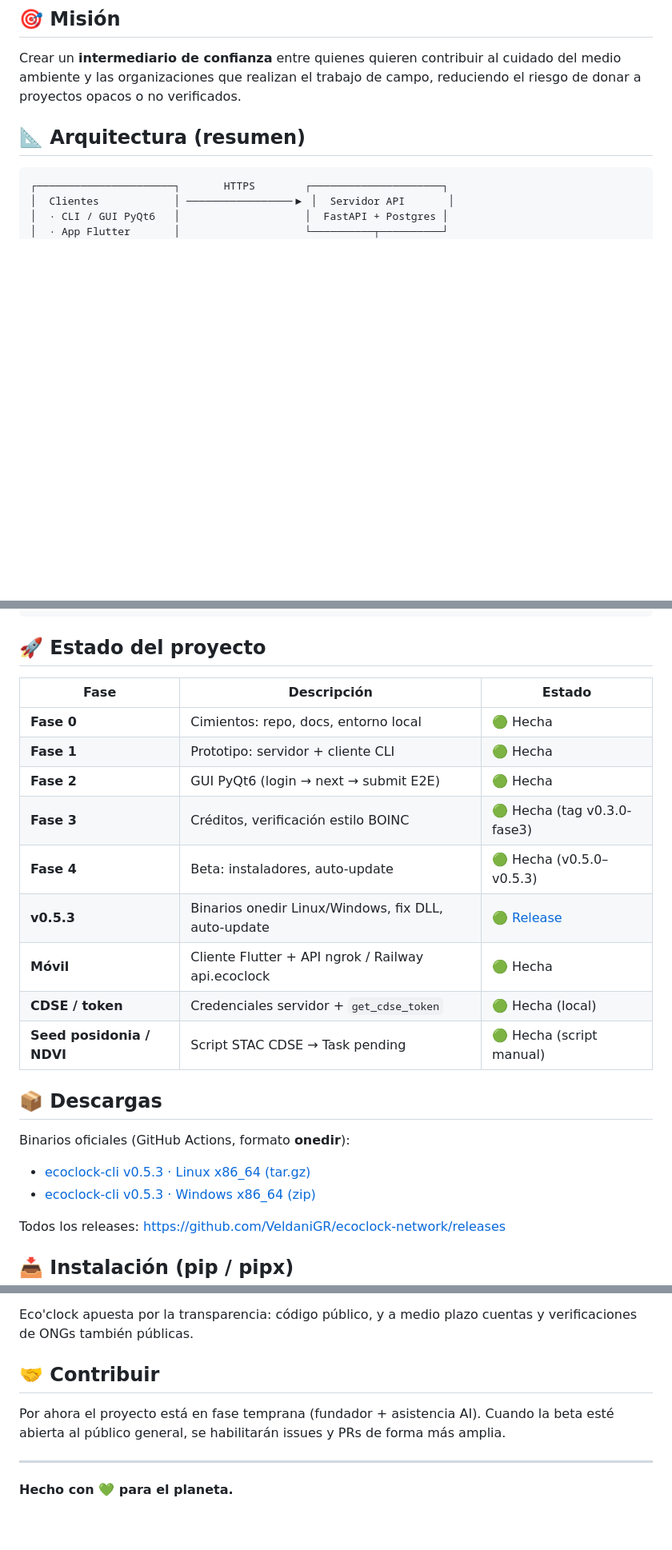
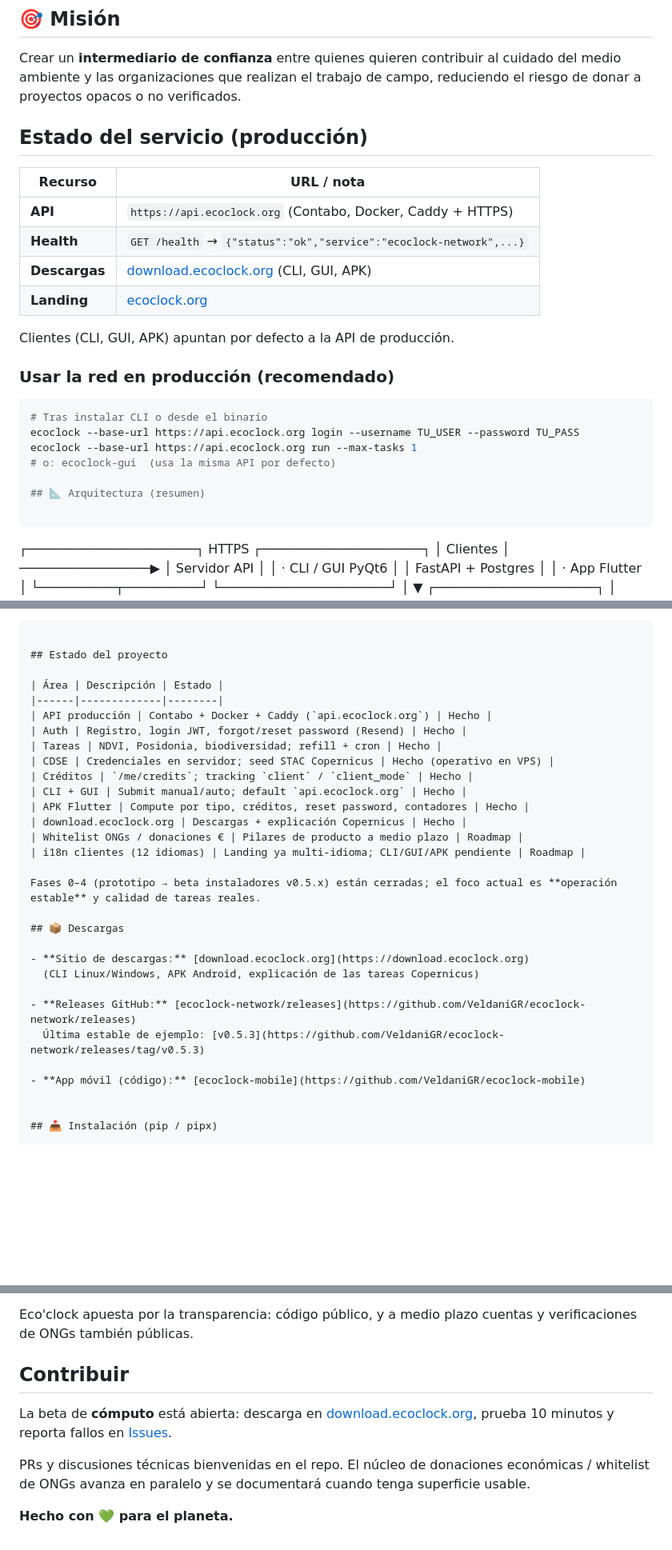
Before and after one commit to VeldaniGR/ecoclock-network, a Markdown page: README.md, 3 parts joined by grey strips. Shown at 80% size. GitHub-like rendering; blank space fills up the shorter version.

Commit message:
retocado README producción oficial

````diff
--- a/README.md
+++ b/README.md
@@ -13,6 +13,25 @@ Eco'clock combina tres pilares:
 ## 🎯 Misión
 
 Crear un **intermediario de confianza** entre quienes quieren contribuir al cuidado del medio ambiente y las organizaciones que realizan el trabajo de campo, reduciendo el riesgo de donar a proyectos opacos o no verificados.
+
+## Estado del servicio (producción)
+
+| Recurso | URL / nota |
+|---------|------------|
+| **API** | `https://api.ecoclock.org` (Contabo, Docker, Caddy + HTTPS) |
+| **Health** | `GET /health` → `{"status":"ok","service":"ecoclock-network",...}` |
+| **Descargas** | [download.ecoclock.org](https://download.ecoclock.org) (CLI, GUI, APK) |
+| **Landing** | [ecoclock.org](https://ecoclock.org) |
+
+Clientes (CLI, GUI, APK) apuntan por defecto a la API de producción.
+
+### Usar la red en producción (recomendado)
+
+```bash
+# Tras instalar CLI o desde el binario
+ecoclock --base-url https://api.ecoclock.org login --username TU_USER --password TU_PASS
+ecoclock --base-url https://api.ecoclock.org run --max-tasks 1
+# o: ecoclock-gui  (usa la misma API por defecto)
 
 ## 📐 Arquitectura (resumen)
 
@@ -136,28 +158,33 @@ ecoclock-network/
 └── README.md
 ```
 
-## 🚀 Estado del proyecto
+## Estado del proyecto
 
-| Fase | Descripción | Estado |
+| Área | Descripción | Estado |
 |------|-------------|--------|
-| **Fase 0** | Cimientos: repo, docs, entorno local | 🟢 Hecha |
-| **Fase 1** | Prototipo: servidor + cliente CLI | 🟢 Hecha |
-| **Fase 2** | GUI PyQt6 (login → next → submit E2E) | 🟢 Hecha |
-| **Fase 3** | Créditos, verificación estilo BOINC | 🟢 Hecha (tag v0.3.0-fase3) |
-| **Fase 4** | Beta: instaladores, auto-update | 🟢 Hecha (v0.5.0–v0.5.3) |
-| **v0.5.3** | Binarios onedir Linux/Windows, fix DLL, auto-update | 🟢 [Release](https://github.com/VeldaniGR/ecoclock-network/releases/tag/v0.5.3) |
-| **Móvil** | Cliente Flutter + API ngrok / Railway api.ecoclock | 🟢 Hecha |
-| **CDSE / token** | Credenciales servidor + `get_cdse_token` | 🟢 Hecha (local) |
-| **Seed posidonia / NDVI** | Script STAC CDSE → Task pending | 🟢 Hecha (script manual) |
+| API producción | Contabo + Docker + Caddy (`api.ecoclock.org`) | Hecho |
+| Auth | Registro, login JWT, forgot/reset password (Resend) | Hecho |
+| Tareas | NDVI, Posidonia, biodiversidad; refill + cron | Hecho |
+| CDSE | Credenciales en servidor; seed STAC Copernicus | Hecho (operativo en VPS) |
+| Créditos | `/me/credits`; tracking `client` / `client_mode` | Hecho |
+| CLI + GUI | Submit manual/auto; default `api.ecoclock.org` | Hecho |
+| APK Flutter | Compute por tipo, créditos, reset password, contadores | Hecho |
+| download.ecoclock.org | Descargas + explicación Copernicus | Hecho |
+| Whitelist ONGs / donaciones € | Pilares de producto a medio plazo | Roadmap |
+| i18n clientes (12 idiomas) | Landing ya multi-idioma; CLI/GUI/APK pendiente | Roadmap |
+
+Fases 0–4 (prototipo → beta instaladores v0.5.x) están cerradas; el foco actual es **operación estable** y calidad de tareas reales.
 
 ## 📦 Descargas
 
-Binarios oficiales (GitHub Actions, formato **onedir**):
+- **Sitio de descargas:** [download.ecoclock.org](https://download.ecoclock.org)
+  (CLI Linux/Windows, APK Android, explicación de las tareas Copernicus)
 
-- [ecoclock-cli v0.5.3 · Linux x86_64 (tar.gz)](https://github.com/VeldaniGR/ecoclock-network/releases/download/v0.5.3/ecoclock-cli-v0.5.3-linux-x86_64.tar.gz)
-- [ecoclock-cli v0.5.3 · Windows x86_64 (zip)](https://github.com/VeldaniGR/ecoclock-network/releases/download/v0.5.3/ecoclock-cli-v0.5.3-windows-x86_64.zip)
+- **Releases GitHub:** [ecoclock-network/releases](https://github.com/VeldaniGR/ecoclock-network/releases)
+  Última estable de ejemplo: [v0.5.3](https://github.com/VeldaniGR/ecoclock-network/releases/tag/v0.5.3)
 
-Todos los releases: <https://github.com/VeldaniGR/ecoclock-network/releases>
+- **App móvil (código):** [ecoclock-mobile](https://github.com/VeldaniGR/ecoclock-mobile)
+
 
 ## 📥 Instalación (pip / pipx)
 
@@ -273,10 +300,10 @@ ecoclock update --check  # solo informa si hay release nuevo
 
 Eco'clock apuesta por la transparencia: código público, y a medio plazo cuentas y verificaciones de ONGs también públicas.
 
-## 🤝 Contribuir
+## Contribuir
 
-Por ahora el proyecto está en fase temprana (fundador + asistencia AI). Cuando la beta esté abierta al público general, se habilitarán issues y PRs de forma más amplia.
+La beta de **cómputo** está abierta: descarga en [download.ecoclock.org](https://download.ecoclock.org), prueba 10 minutos y reporta fallos en [Issues](https://github.com/VeldaniGR/ecoclock-network/issues).
 
----
+PRs y discusiones técnicas bienvenidas en el repo. El núcleo de donaciones económicas / whitelist de ONGs avanza en paralelo y se documentará cuando tenga superficie usable.
 
 **Hecho con 💚 para el planeta.**
````
Also changed, not shown: other parts of README.md (+3 -0 lines).
